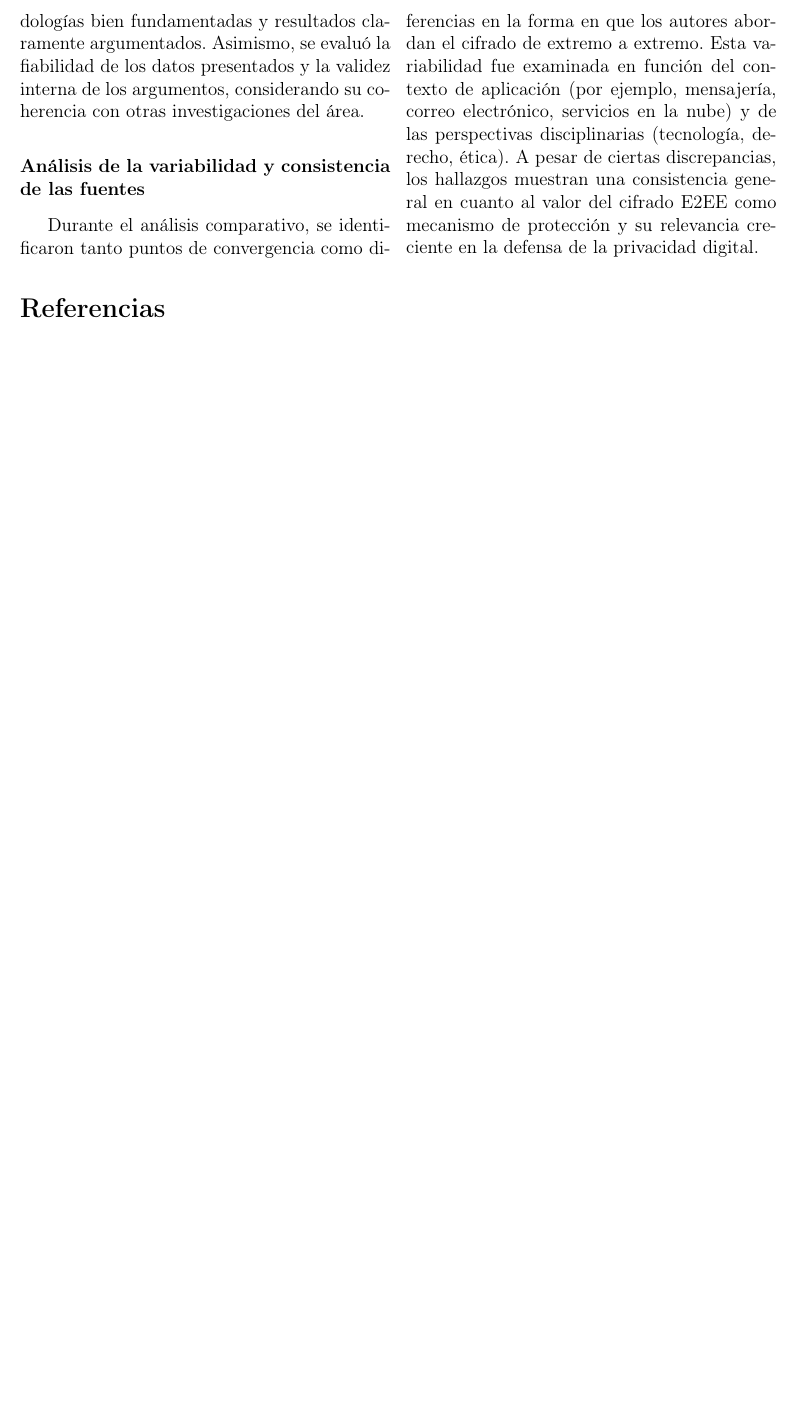
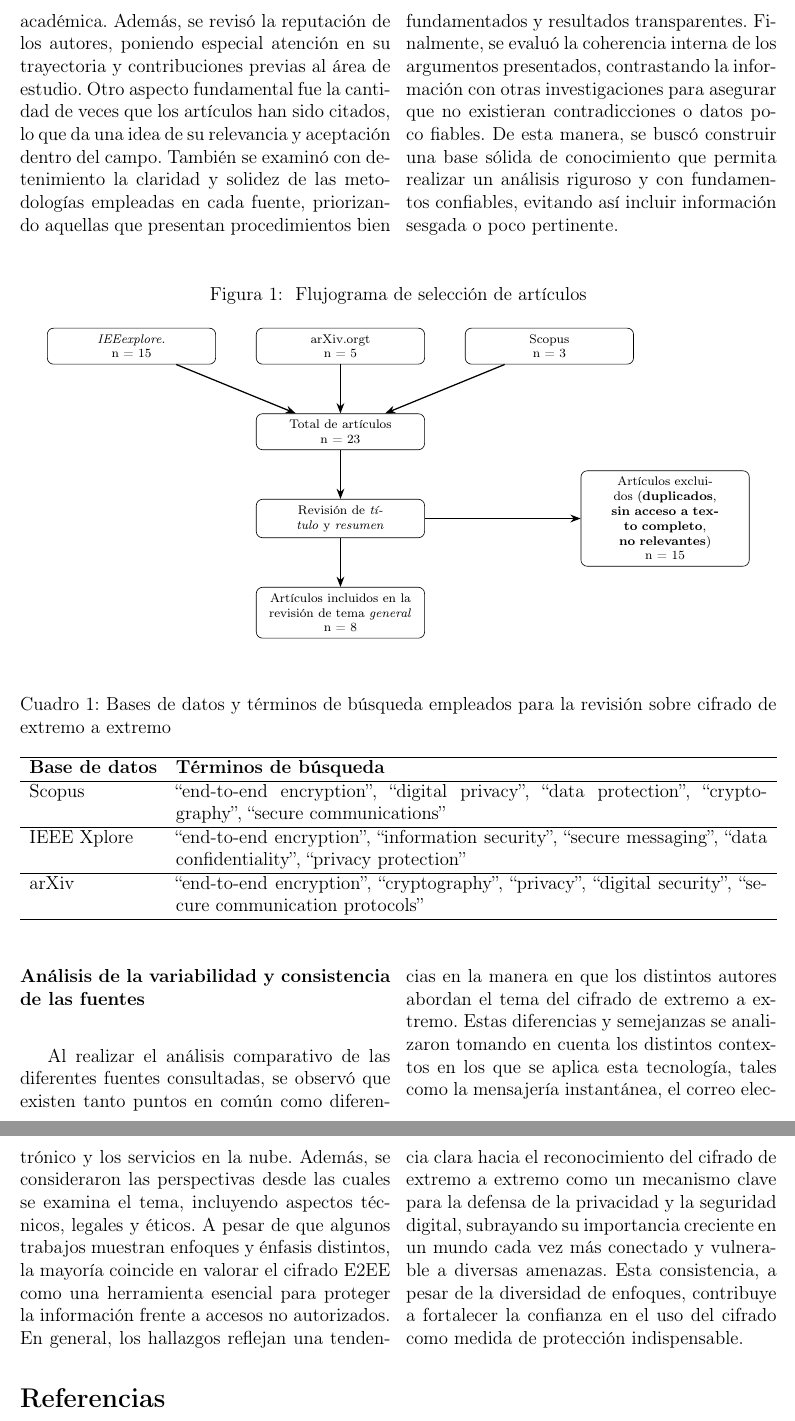
Before and after one commit to jose1223jla0/SeguridadInformatica, a LaTeX document (Seguridad.tex): part of page 4 of 4 before the commit and two parts of pages 4 and 5 of 5 after it, the two joined at a grey line, cut at the place of the change, the shorter picture padded with empty space. Compiled offline with pdfLaTeX.

Commit message:
nuevo commit

```diff
--- a/Seguridad.tex
+++ b/Seguridad.tex
@@ -90,16 +123,77 @@
+		Para asegurar la calidad de los documentos revisados, se tomó en cuenta diversos aspectos que permiten garantizar la confiabilidad y pertinencia de la información analizada. En primer lugar, se consideró el prestigio de las revistas donde fueron publicados los artículos, evaluando factores como el factor de impacto y el reconocimiento dentro de la comunidad académica. Además, se revisó la reputación de los autores, poniendo especial atención en su trayectoria y contribuciones previas al área de estudio. Otro aspecto fundamental fue la cantidad de veces que los artículos han sido citados, lo que da una idea de su relevancia y aceptación dentro del campo. También se examinó con detenimiento la claridad y solidez de las metodologías empleadas en cada fuente, priorizando aquellas que presentan procedimientos bien fundamentados y resultados transparentes. Finalmente, se evaluó la coherencia interna de los argumentos presentados, contrastando la información con otras investigaciones para asegurar que no existieran contradicciones o datos poco fiables. De esta manera, se buscó construir una base sólida de conocimiento que permita realizar un análisis riguroso y con fundamentos confiables, evitando así incluir información sesgada o poco pertinente.
 
-		\subsection*{\normalsize Evaluación de calidad, fiabilidad y validez }
-		Para garantizar la calidad de los documentos revisados, se consideró el factor de impacto de las revistas, la reputación de los autores, el nivel de citación de los artículos y la claridad metodológica en cada fuente. Se priorizaron publicaciones con revisión por pares, metodologías bien fundamentadas y resultados claramente argumentados. Asimismo, se evaluó la fiabilidad de los datos presentados y la validez interna de los argumentos, considerando su coherencia con otras investigaciones del área.
+	\end{multicols}
+
+
+	%=====================================================================
+	% FIN DE CONTENIDO EN DOS COLUMNAS
+	%=====================================================================
+
+	\begin{figure}[ht]
+		\caption{ Flujograma de selección de artículos}
+		\vspace{0.5cm}
+		\label{fig:flujograma}
+		\centering
+		\begin{tikzpicture}[
+			node distance=1.1cm and 0.9cm,
+			every node/.style={draw, rounded corners, align=center, font=\scriptsize, text width=3.5cm, inner sep=4pt},
+			arrow/.style={-{Stealth}, thick}
+			]
+
+			% Fuentes
+			\node (pubmed) {\textit{IEEexplore.}\\n = 15};
+			\node[right=of pubmed] (science) {arXiv.orgt\\n = 5};
+			\node[right=of science] (scopus) {Scopus\\n = 3};
+
+			% Nodo central de total
+			\node[below=of science] (total) {Total de artículos\\n = 23};
+
+			% Revisión
+			\node[below=of total] (revision) {Revisión de \textit{título} y \textit{resumen}};
+
+			% Excluidos
+			\node[right=3.5cm of revision] (excluidos) {Artículos excluidos (\textbf{duplicados},\\ \textbf{sin acceso a texto completo},\\ \textbf{no relevantes})\\n = 15};
+
+			% Incluidos
+			\node[below=of revision] (incluidos) {Artículos incluidos en la\\ revisión de tema \textit{general}\\n = 8};
+
+			% Flechas
+			\draw[arrow] (pubmed) -- (total);
+			\draw[arrow] (science) -- (total);
+			\draw[arrow] (scopus) -- (total);
+			\draw[arrow] (total) -- (revision);
+			\draw[arrow] (revision) -- (incluidos);
+			\draw[arrow] (revision) -- (excluidos);
+
+		\end{tikzpicture}
+	\end{figure}
+
+	\begin{table}[ht]
+		\centering
+		\caption{Bases de datos y términos de búsqueda empleados para la revisión sobre cifrado de extremo a extremo}
+		\label{tab:busqueda}
+		\vspace{0.5cm}
+		\begin{tabularx}{\textwidth}{l X}
+			\hline
+			\textbf{Base de datos} & \textbf{Términos de búsqueda} \\
+			\hline
+			Scopus & “end-to-end encryption”, “digital privacy”, “data protection”, “cryptography”, “secure communications” \\
+			\hline
+			IEEE Xplore & “end-to-end encryption”, “information security”, “secure messaging”, “data confidentiality”, “privacy protection” \\
+			\hline
+			arXiv & “end-to-end encryption”, “cryptography”, “privacy”, “digital security”, “secure communication protocols” \\
+			\hline
+		\end{tabularx}
+	\end{table}
+
+
+
+	\begin{multicols}{2}
 
 		\subsection*{\normalsize Análisis de la variabilidad y consistencia de las fuentes }
 
-		Durante el análisis comparativo, se identificaron tanto puntos de convergencia como diferencias en la forma en que los autores abordan el cifrado de extremo a extremo. Esta variabilidad fue examinada en función del contexto de aplicación (por ejemplo, mensajería, correo electrónico, servicios en la nube) y de las perspectivas disciplinarias (tecnología, derecho, ética). A pesar de ciertas discrepancias, los hallazgos muestran una consistencia general en cuanto al valor del cifrado E2EE como mecanismo de protección y su relevancia creciente en la defensa de la privacidad digital.
-
+		Al realizar el análisis comparativo de las diferentes fuentes consultadas, se observó que existen tanto puntos en común como diferencias en la manera en que los distintos autores abordan el tema del cifrado de extremo a extremo. Estas diferencias y semejanzas se analizaron tomando en cuenta los distintos contextos en los que se aplica esta tecnología, tales como la mensajería instantánea, el correo electrónico y los servicios en la nube. Además, se consideraron las perspectivas desde las cuales se examina el tema, incluyendo aspectos técnicos, legales y éticos. A pesar de que algunos trabajos muestran enfoques y énfasis distintos, la mayoría coincide en valorar el cifrado E2EE como una herramienta esencial para proteger la información frente a accesos no autorizados. En general, los hallazgos reflejan una tendencia clara hacia el reconocimiento del cifrado de extremo a extremo como un mecanismo clave para la defensa de la privacidad y la seguridad digital, subrayando su importancia creciente en un mundo cada vez más conectado y vulnerable a diversas amenazas. Esta consistencia, a pesar de la diversidad de enfoques, contribuye a fortalecer la confianza en el uso del cifrado como medida de protección indispensable.
 	\end{multicols}
-
-	%=====================================================================
-			% FIN DE CONTENIDO EN DOS COLUMNAS
-	%=====================================================================
 
 
 	\printbibliography
```
Also changed, not shown: Seguridad.pdf, Seguridad.tex (47 more changed lines), 4 other files.
